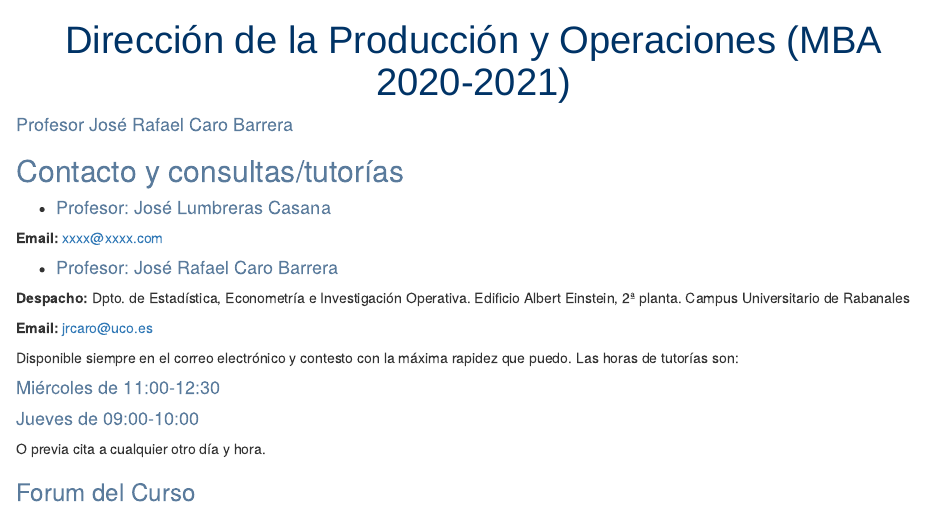
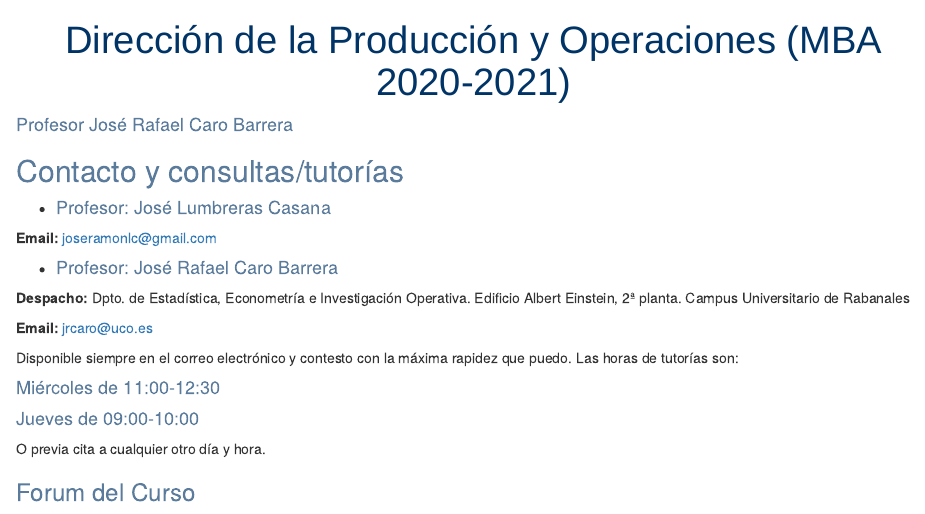
Before and after one commit to jrcarob/MBA-Operaciones-site, an R Markdown document (mba2.Rmd): the page in a window 1100 px wide, from its top. Rendered offline with R 4.5, knitr and Pandoc, with nearby package versions; drawn as R Markdown's standard HTML page in place of the format the file asks for.

Commit message:
Update mba2.Rmd

```diff
--- a/mba2.Rmd
+++ b/mba2.Rmd
@@ -9,7 +9,7 @@ css: custom.css
 
 * #### Profesor: José Lumbreras Casana
 
-**Email:** xxxx@xxxx.com
+**Email:** joseramonlc@gmail.com
 
 * #### Profesor: José Rafael Caro Barrera
 
```
